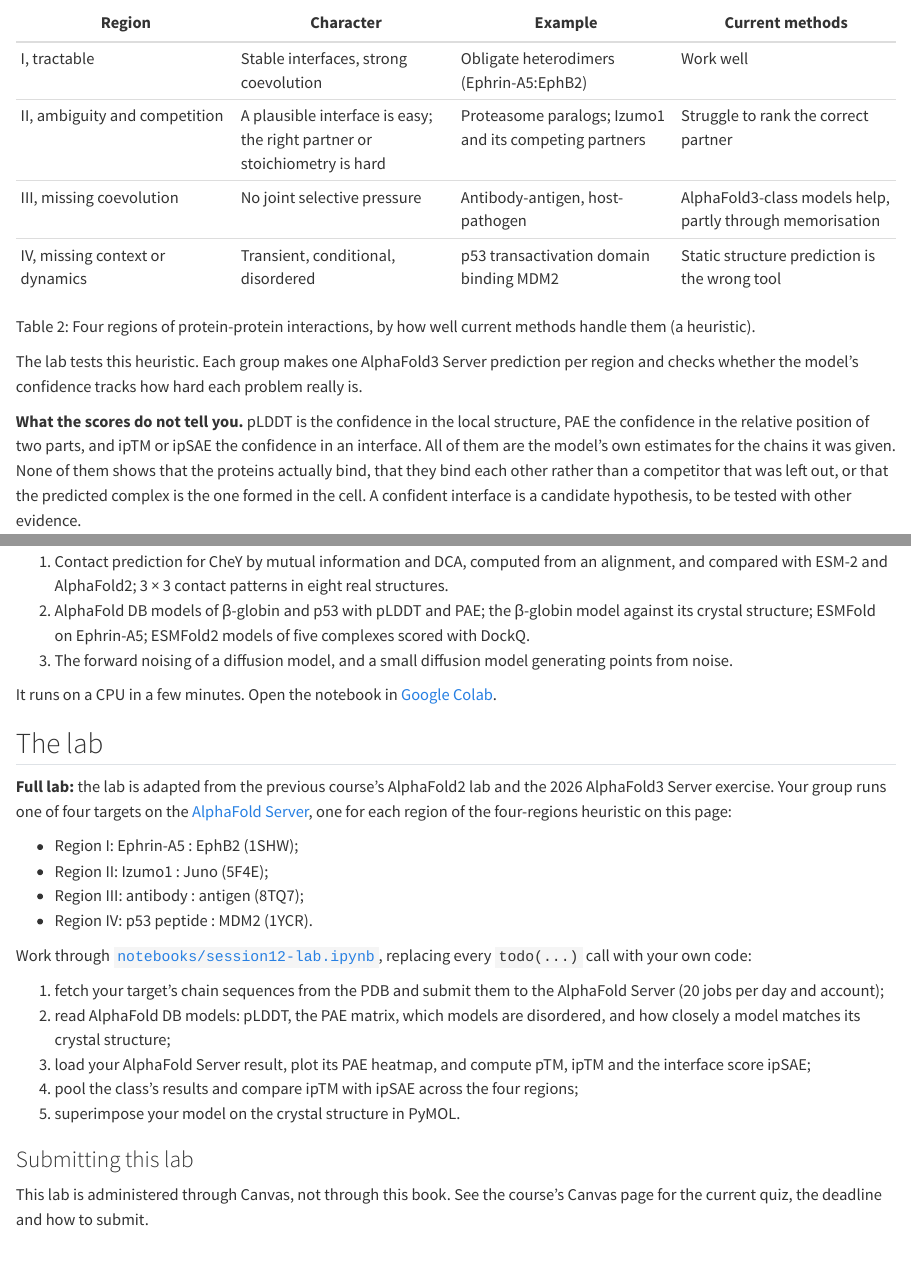
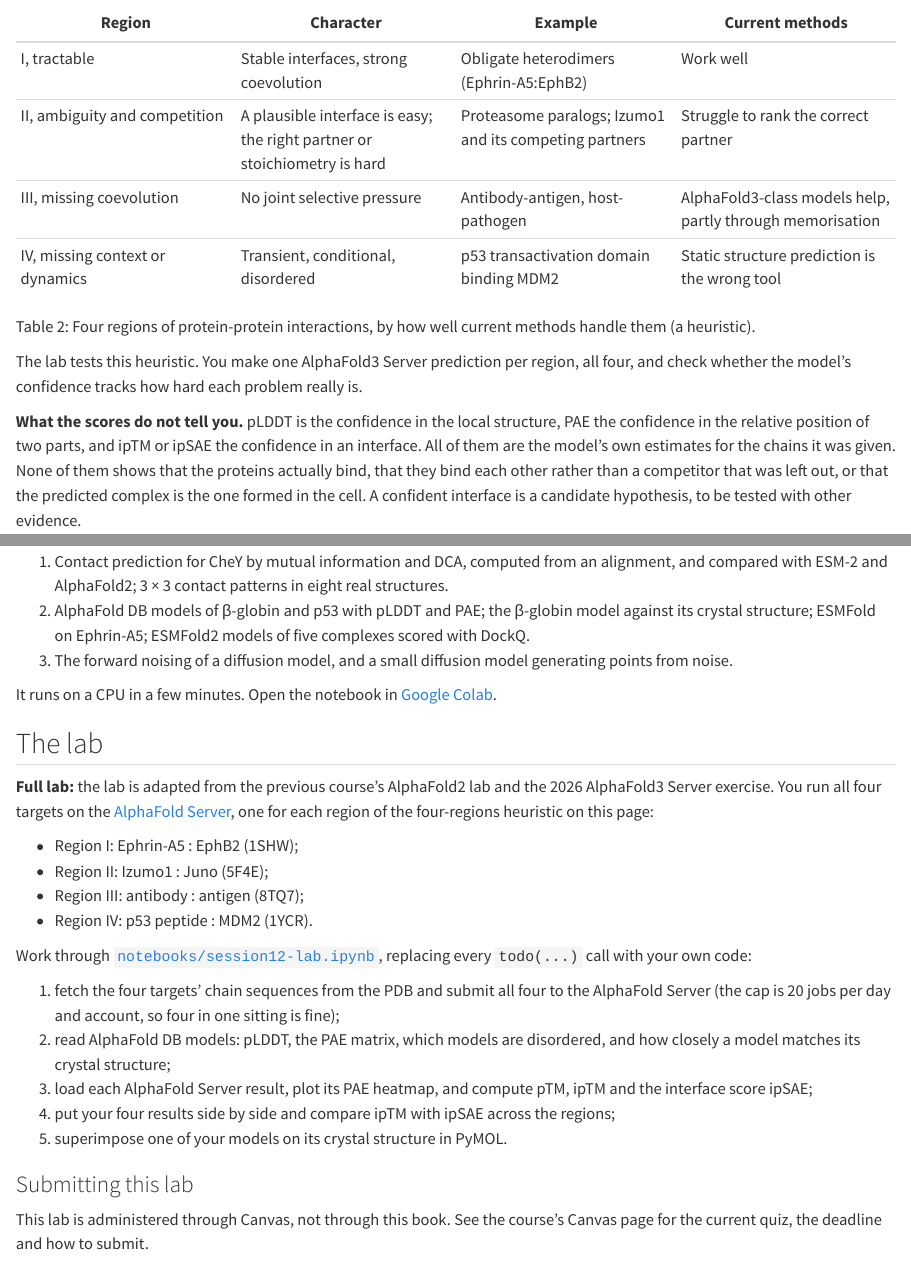
Before and after one commit to ElofssonLab/kb8029-book, a Quarto document (session12.qmd): the page in a window 1100 px wide, from 16770 px down, and a second part further down, joined at a grey line. Rendered offline with R 4.5, knitr and Pandoc in place of Quarto, with nearby package versions.

Commit message:
Sync from BioinfoCourse book/ (2026-11-24T16:12:12Z)

```diff
--- a/session12.qmd
+++ b/session12.qmd
@@ -321,7 +321,7 @@ How, then, can we decide when to trust a complex prediction? The lecture sorts p
 Four regions of protein-protein interactions, by how well current methods handle them (a heuristic).
 :::
 
-The lab tests this heuristic. Each group makes one AlphaFold3 Server prediction per region and checks whether the model's confidence tracks how hard each problem really is.
+The lab tests this heuristic. You make one AlphaFold3 Server prediction per region, all four, and check whether the model's confidence tracks how hard each problem really is.
 
 **What the scores do not tell you.** pLDDT is the confidence in the local structure, PAE the confidence in the relative position of two parts, and ipTM or ipSAE the confidence in an interface. All of them are the model's own estimates for the chains it was given. None of them shows that the proteins actually bind, that they bind each other rather than a competitor that was left out, or that the predicted complex is the one formed in the cell. A confident interface is a candidate hypothesis, to be tested with other evidence.
 
@@ -625,7 +625,7 @@ It runs on a CPU in a few minutes. Open the notebook in [Google Colab](https://c
 
 ## The lab
 
-**Full lab:** the lab is adapted from the previous course's AlphaFold2 lab and the 2026 AlphaFold3 Server exercise. Your group runs one of four targets on the [AlphaFold Server](https://alphafoldserver.com), one for each region of the four-regions heuristic on this page:
+**Full lab:** the lab is adapted from the previous course's AlphaFold2 lab and the 2026 AlphaFold3 Server exercise. You run all four targets on the [AlphaFold Server](https://alphafoldserver.com), one for each region of the four-regions heuristic on this page:
 
 - Region I: Ephrin-A5 : EphB2 (1SHW);
 - Region II: Izumo1 : Juno (5F4E);
@@ -634,11 +634,11 @@ It runs on a CPU in a few minutes. Open the notebook in [Google Colab](https://c
 
 Work through [`notebooks/session12-lab.ipynb`](https://course.bioinfo.se/notebooks/session12-lab.ipynb){download=''}, replacing every `todo(...)` call with your own code:
 
-1.  fetch your target's chain sequences from the PDB and submit them to the AlphaFold Server (20 jobs per day and account);
+1.  fetch the four targets' chain sequences from the PDB and submit all four to the AlphaFold Server (the cap is 20 jobs per day and account, so four in one sitting is fine);
 2.  read AlphaFold DB models: pLDDT, the PAE matrix, which models are disordered, and how closely a model matches its crystal structure;
-3.  load your AlphaFold Server result, plot its PAE heatmap, and compute pTM, ipTM and the interface score ipSAE;
-4.  pool the class's results and compare ipTM with ipSAE across the four regions;
-5.  superimpose your model on the crystal structure in PyMOL.
+3.  load each AlphaFold Server result, plot its PAE heatmap, and compute pTM, ipTM and the interface score ipSAE;
+4.  put your four results side by side and compare ipTM with ipSAE across the regions;
+5.  superimpose one of your models on its crystal structure in PyMOL.
 
 ### Submitting this lab
 
```
Also changed, not shown: 5 other files.
